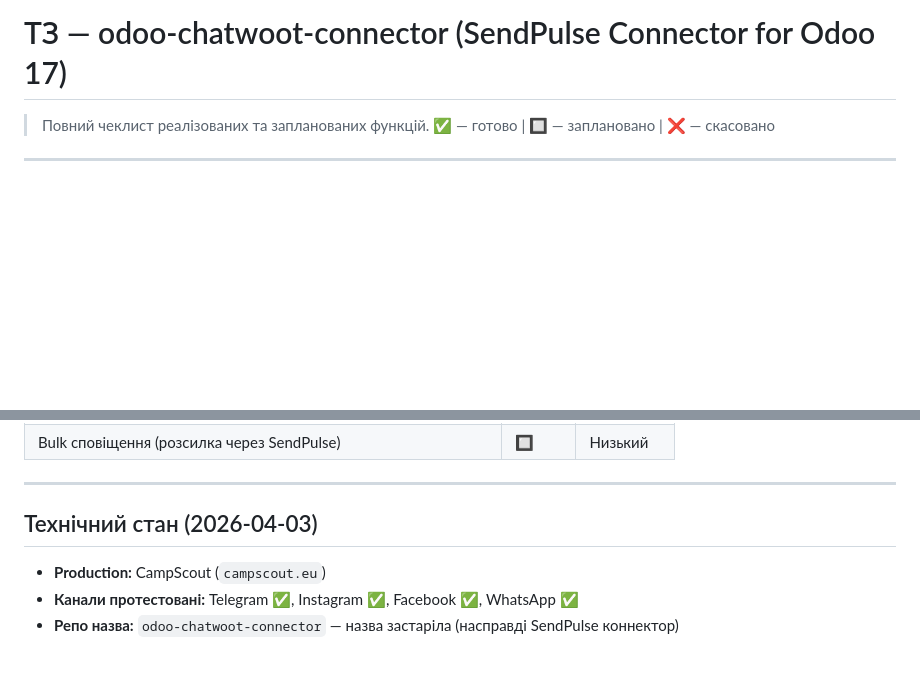
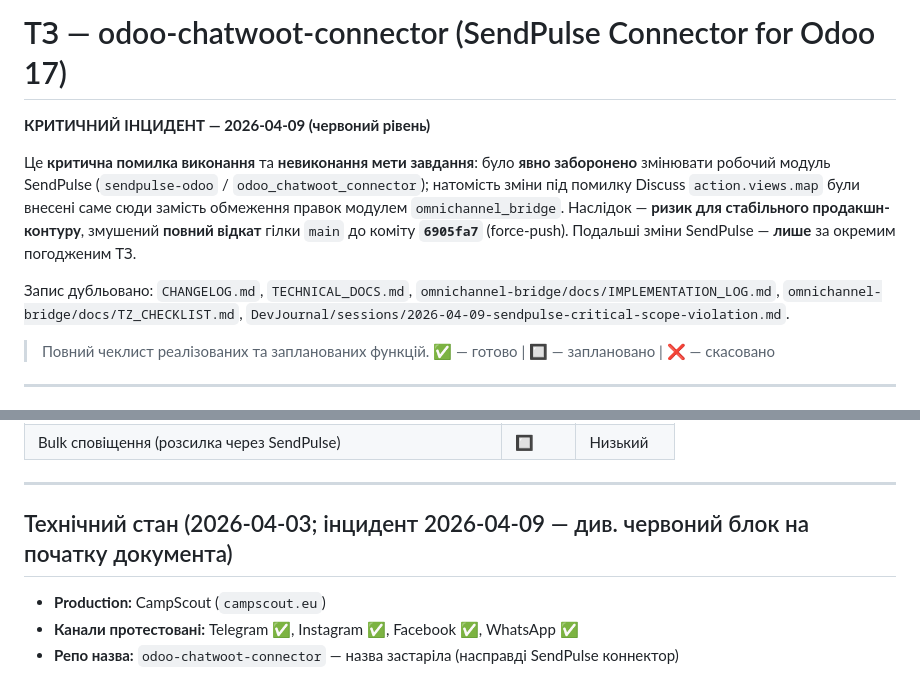
Before and after one commit to fayna-digital/fayna-sendpulse-odoo, a Markdown page: docs/TZ.md, 2 parts joined by grey strips. Rendered like a GitHub page; blank space fills up the shorter version.

```diff
--- a/docs/TZ.md
+++ b/docs/TZ.md
@@ -1,4 +1,14 @@
 # ТЗ — odoo-chatwoot-connector (SendPulse Connector for Odoo 17)
+
+<div style="color:#b00020; border:2px solid #b00020; padding:12px 16px; margin:12px 0; background:#fff8f8; font-weight:600;">
+
+**КРИТИЧНИЙ ІНЦИДЕНТ — 2026-04-09 (червоний рівень)**
+
+Це **критична помилка виконання** та **невиконання мети завдання**: було **явно заборонено** змінювати робочий модуль SendPulse (`sendpulse-odoo` / `odoo_chatwoot_connector`); натомість зміни під помилку Discuss `action.views.map` були внесені саме сюди замість обмеження правок модулем `omnichannel_bridge`. Наслідок — **ризик для стабільного продакшн-контуру**, змушений **повний відкат** гілки `main` до коміту **`6905fa7`** (force-push). Подальші зміни SendPulse — **лише** за окремим погодженим ТЗ.
+
+Запис дубльовано: `CHANGELOG.md`, `TECHNICAL_DOCS.md`, `omnichannel-bridge/docs/IMPLEMENTATION_LOG.md`, `omnichannel-bridge/docs/TZ_CHECKLIST.md`, `DevJournal/sessions/2026-04-09-sendpulse-critical-scope-violation.md`.
+
+</div>
 
 > Повний чеклист реалізованих та запланованих функцій.
 > ✅ — готово | 🔲 — заплановано | ❌ — скасовано
@@ -98,7 +108,7 @@
 
 ---
 
-## Технічний стан (2026-04-03)
+## Технічний стан (2026-04-03; інцидент 2026-04-09 — див. червоний блок на початку документа)
 
 - **Production:** CampScout (`campscout.eu`)
 - **Канали протестовані:** Telegram ✅, Instagram ✅, Facebook ✅, WhatsApp ✅
```
Also changed, not shown: CHANGELOG.md (+16 -0 lines), TECHNICAL_DOCS.md (+10 -0 lines).
